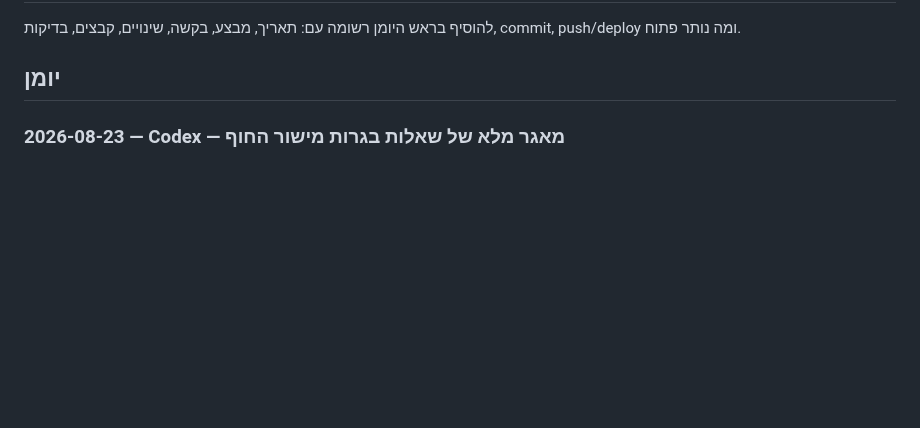
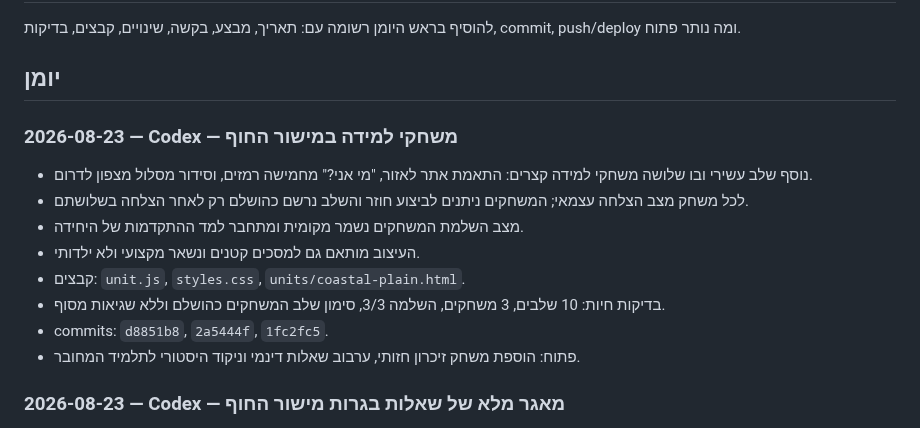
Before and after one commit to nisan1234-afk/tourism-bagrut-v2, a Markdown page: AI_WORKLOG.md, the part around the change. GitHub-like rendering; blank space fills up the shorter version.

Commit message:
Document Coastal Plain learning games

```diff
--- a/AI_WORKLOG.md
+++ b/AI_WORKLOG.md
@@ -15,6 +15,17 @@
 להוסיף בראש היומן רשומה עם: תאריך, מבצע, בקשה, שינויים, קבצים, בדיקות, commit, push/deploy ומה נותר פתוח.
 
 ## יומן
+
+### 2026-08-23 — Codex — משחקי למידה במישור החוף
+
+- נוסף שלב עשירי ובו שלושה משחקי למידה קצרים: התאמת אתר לאזור, "מי אני?" מחמישה רמזים, וסידור מסלול מצפון לדרום.
+- לכל משחק מצב הצלחה עצמאי; המשחקים ניתנים לביצוע חוזר והשלב נרשם כהושלם רק לאחר הצלחה בשלושתם.
+- מצב השלמת המשחקים נשמר מקומית ומתחבר למד ההתקדמות של היחידה.
+- העיצוב מותאם גם למסכים קטנים ונשאר מקצועי ולא ילדותי.
+- קבצים: `unit.js`, `styles.css`, `units/coastal-plain.html`.
+- בדיקות חיות: 10 שלבים, 3 משחקים, השלמה 3/3, סימון שלב המשחקים כהושלם וללא שגיאות מסוף.
+- commits: `d8851b8`, `2a5444f`, `1fc2fc5`.
+- פתוח: הוספת משחק זיכרון חזותי, ערבוב שאלות דינמי וניקוד היסטורי לתלמיד המחובר.
 
 ### 2026-08-23 — Codex — מאגר מלא של שאלות בגרות מישור החוף
 
```
